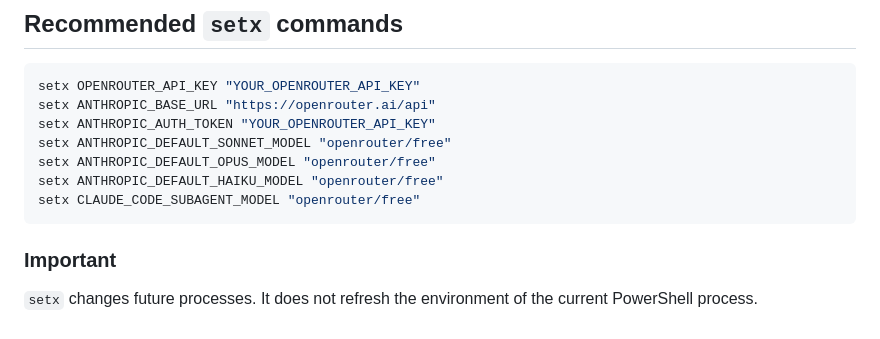
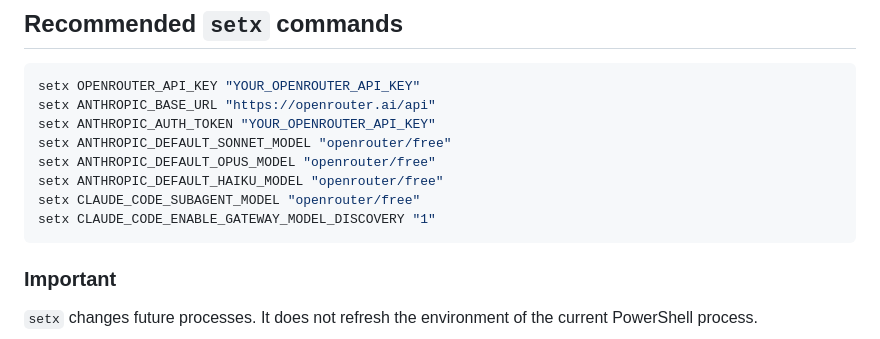
Before and after one commit to inyogeshwar/claude-code-free, a Markdown page: ClaudeCodeOpenRouterFreeModels.md, the part around the change. Rendered like a GitHub page.

Commit message:
Add environment variable for gateway model discovery

````diff
--- a/ClaudeCodeOpenRouterFreeModels.md
+++ b/ClaudeCodeOpenRouterFreeModels.md
@@ -166,6 +166,7 @@ setx ANTHROPIC_DEFAULT_SONNET_MODEL "openrouter/free"
 setx ANTHROPIC_DEFAULT_OPUS_MODEL "openrouter/free"
 setx ANTHROPIC_DEFAULT_HAIKU_MODEL "openrouter/free"
 setx CLAUDE_CODE_SUBAGENT_MODEL "openrouter/free"
+setx CLAUDE_CODE_ENABLE_GATEWAY_MODEL_DISCOVERY "1"
 ```
 
 ### Important
````
